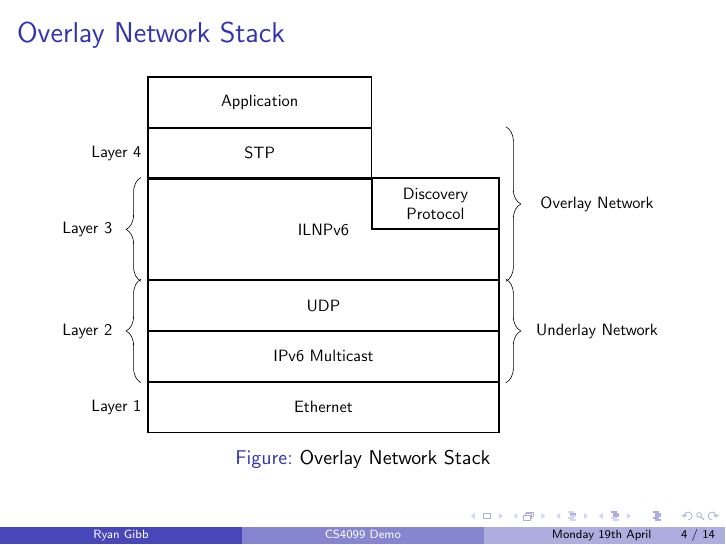
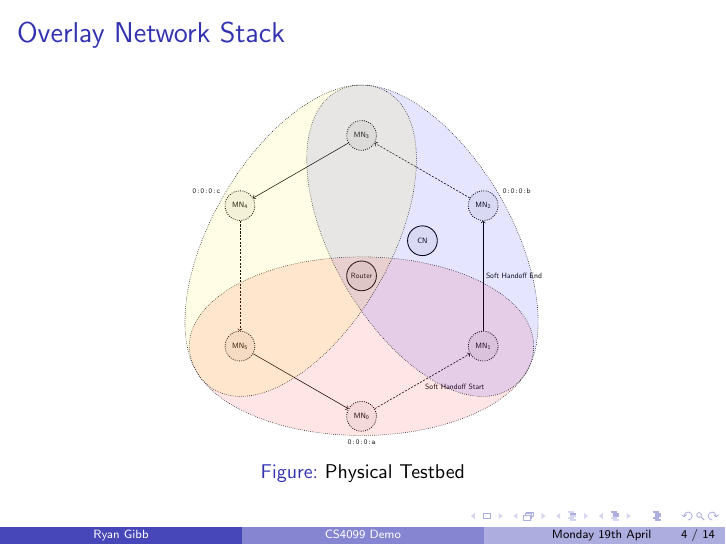
Before and after one commit to RyanGibb/CS4099-Slides, LaTeX slides (main.tex): page 9 of 19. Compiled offline with pdfLaTeX.

Commit message:
Updates from Overleaf

```diff
--- a/main.tex
+++ b/main.tex
@@ -5,6 +5,8 @@
 \usepackage{tikz}
 \usepackage{listings}
 \usepackage{subfig}
+\usepackage{wrapfig}
+\usepackage{adjustbox}
 
 \usetikzlibrary{
     chains,
@@ -93,13 +95,11 @@
 \begin{frame}{Overlay Network Stack}
     \begin{figure}[ht]
         \centering
-    \scalebox{0.75}{\input{diagrams/overlay_network_stack.tex}}
-    \caption{Overlay Network Stack}
-    \label{fig:network_stack}
+        \scalebox{0.35}{\input{diagrams/experiment.tex}}
+        \caption{Physical Testbed}
+        \label{fig:physical_testbed}
     \end{figure}
 \end{frame}
-
-
 
 \begin{frame}{Discovery Protocol Example}
 \begin{figure}[ht]
```
Also changed, not shown: main.tex (5 more changed lines). Lines whose indentation alone changed are shown as unchanged.
